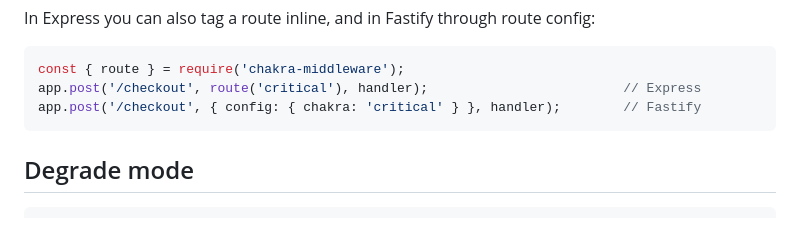
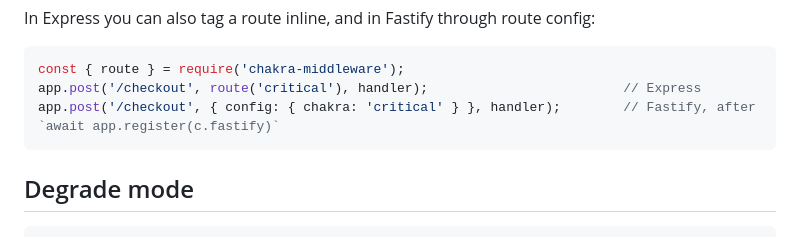
Before and after one commit to SARPAT/Chakra, a Markdown page: README.md, the part around the change. GitHub-like rendering.

Commit message:
Note that Fastify inline route tags need the plugin registered with await

````diff
--- a/README.md
+++ b/README.md
@@ -96,7 +96,7 @@ In Express you can also tag a route inline, and in Fastify through route config:
 ```js
 const { route } = require('chakra-middleware');
 app.post('/checkout', route('critical'), handler);                         // Express
-app.post('/checkout', { config: { chakra: 'critical' } }, handler);        // Fastify
+app.post('/checkout', { config: { chakra: 'critical' } }, handler);        // Fastify, after `await app.register(c.fastify)`
 ```
 
 ## Degrade mode
````
Also changed, not shown: docs/configuration.md (+1 -1 lines), docs/getting-started.md (+1 -1 lines).
